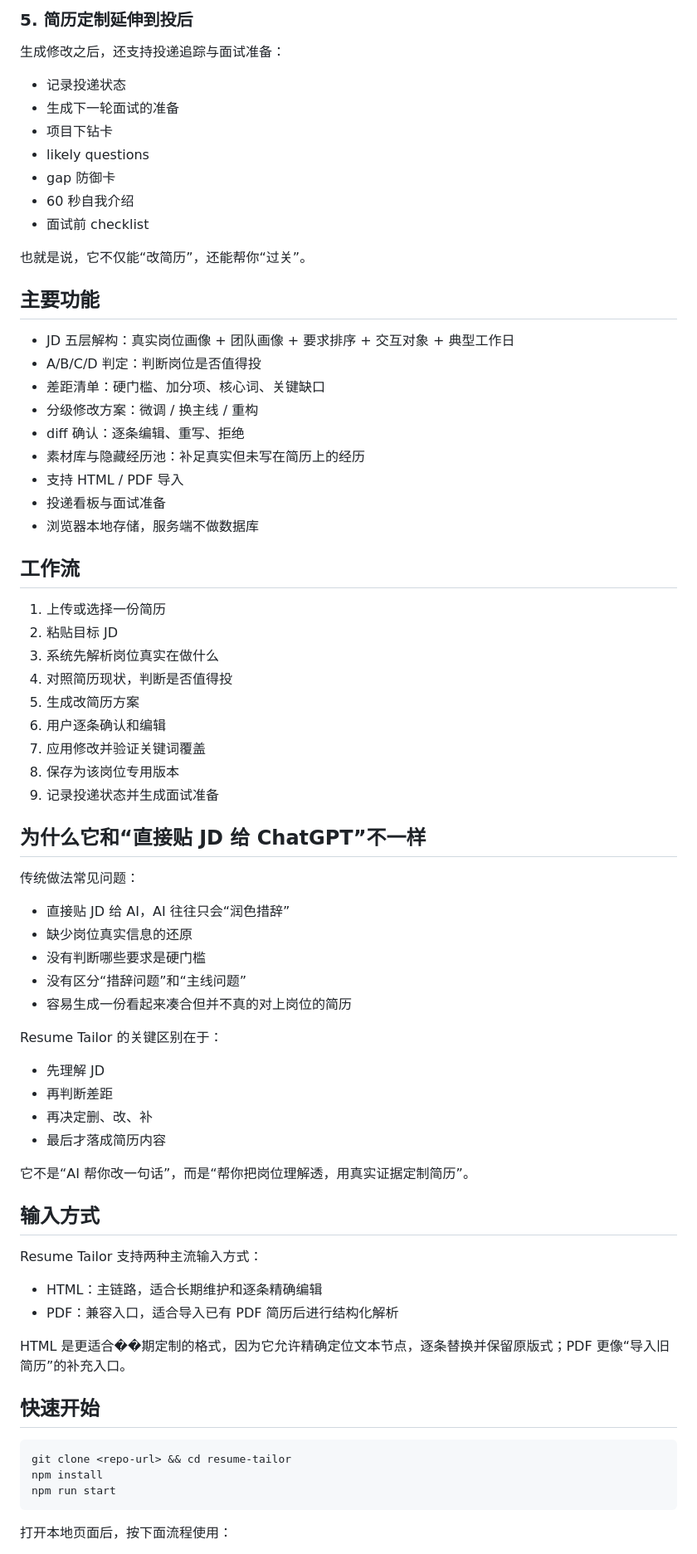
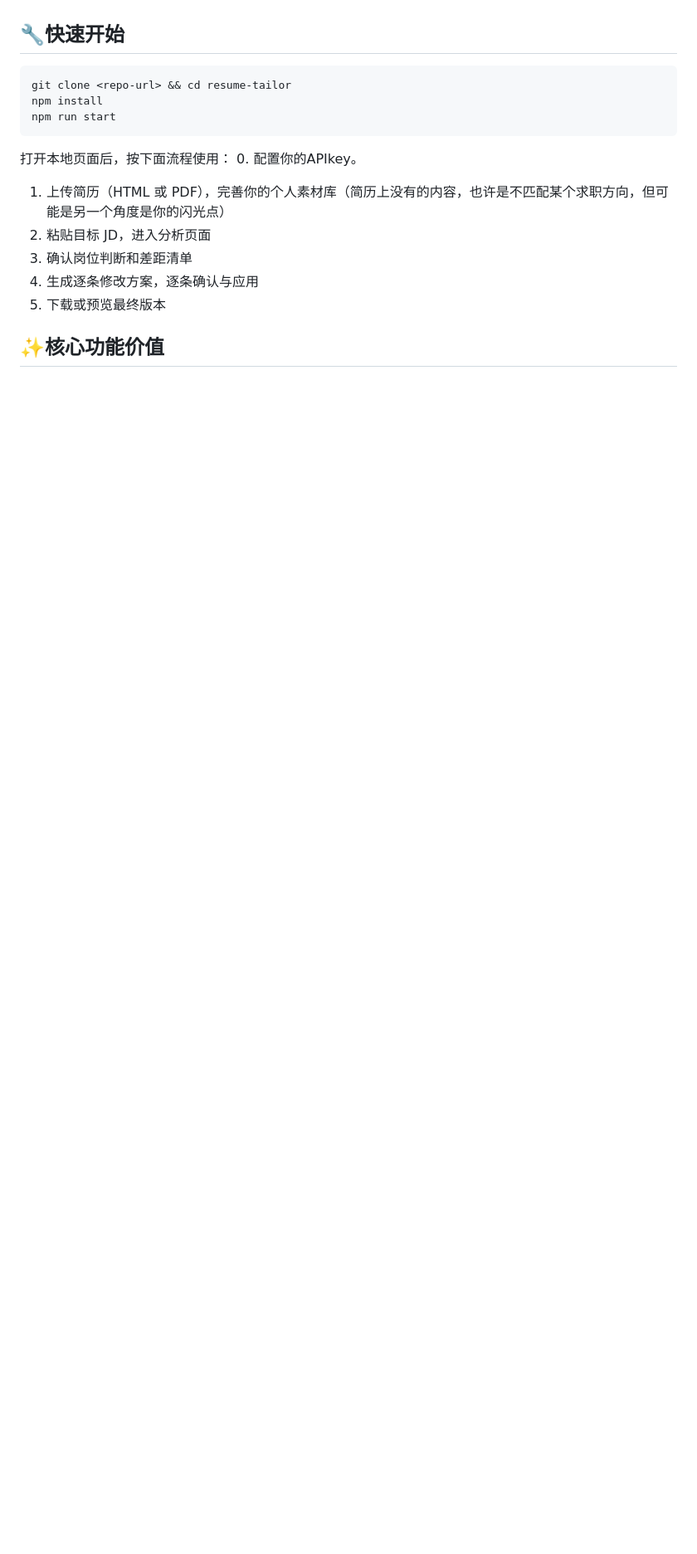
Before and after one commit to Chengsiyu-web/resume-tailor, a Markdown page: README.md, the part around one of its changes. Shown at 83% size. Rendered like a GitHub page; blank space fills up the shorter version.

Commit message:
Revise README for improved tool description
Updated README.md to enhance clarity and detail about the Resume Tailor tool and its functionalities.

````diff
--- a/README.md
+++ b/README.md
@@ -79,76 +5,17 @@ Resume Tailor 的修改策略分三档：
-### 5. 简历定制延伸到投后
-
-生成修改之后，还支持投递追踪与面试准备：
-
-- 记录投递状态
-- 生成下一轮面试的准备
-- 项目下钻卡
-- likely questions
-- gap 防御卡
-- 60 秒自我介绍
-- 面试前 checklist
-
-也就是说，它不仅能“改简历”，还能帮你“过关”。
-
-## 主要功能
-
-- JD 五层解构：真实岗位画像 + 团队画像 + 要求排序 + 交互对象 + 典型工作日
-- A/B/C/D 判定：判断岗位是否值得投
-- 差距清单：硬门槛、加分项、核心词、关键缺口
-- 分级修改方案：微调 / 换主线 / 重构
-- diff 确认：逐条编辑、重写、拒绝
-- 素材库与隐藏经历池：补足真实但未写在简历上的经历
-- 支持 HTML / PDF 导入
-- 投递看板与面试准备
-- 浏览器本地存储，服务端不做数据库
-
-## 工作流
-
-1. 上传或选择一份简历
-2. 粘贴目标 JD
-3. 系统先解析岗位真实在做什么
-4. 对照简历现状，判断是否值得投
-5. 生成改简历方案
-6. 用户逐条确认和编辑
-7. 应用修改并验证关键词覆盖
-8. 保存为该岗位专用版本
-9. 记录投递状态并生成面试准备
-
-## 为什么它和“直接贴 JD 给 ChatGPT”不一样
-
-传统做法常见问题：
-
-- 直接贴 JD 给 AI，AI 往往只会“润色措辞”
-- 缺少岗位真实信息的还原
-- 没有判断哪些要求是硬门槛
-- 没有区分“措辞问题”和“主线问题”
-- 容易生成一份看起来凑合但并不真的对上岗位的简历
-
-Resume Tailor 的关键区别在于：
-
-- 先理解 JD
-- 再判断差距
-- 再决定删、改、补
-- 最后才落成简历内容
-
-它不是“AI 帮你改一句话”，而是“帮你把岗位理解透，用真实证据定制简历”。
-
-## 输入方式
-
-Resume Tailor 支持两种主流输入方式：
-
-- HTML：主链路，适合长期维护和逐条精确编辑
-- PDF：兼容入口，适合导入已有 PDF 简历后进行结构化解析
-
-HTML 是更适合��期定制的格式，因为它允许精确定位文本节点，逐条替换并保留原版式；PDF 更像“导入旧简历”的补充入口。
-
-## 快速开始
+## 🔧快速开始
 
 ```bash
 git clone <repo-url> && cd resume-tailor
 npm install
 npm run start
 ```
+打开本地页面后，按下面流程使用：
+0. 配置你的APIkey。
+1. 上传简历（HTML 或 PDF），完善你的个人素材库（简历上没有的内容，也许是不匹配某个求职方向，但可能是另一个角度是你的闪光点）
+2. 粘贴目标 JD，进入分析页面
+3. 确认岗位判断和差距清单
+4. 生成逐条修改方案，逐条确认与应用
+5. 下载或预览最终版本
 
-打开本地页面后，按下面流程使用：
+## ✨核心功能价值
 
````
Also changed, not shown: other parts of README.md (+58 -83 lines).
